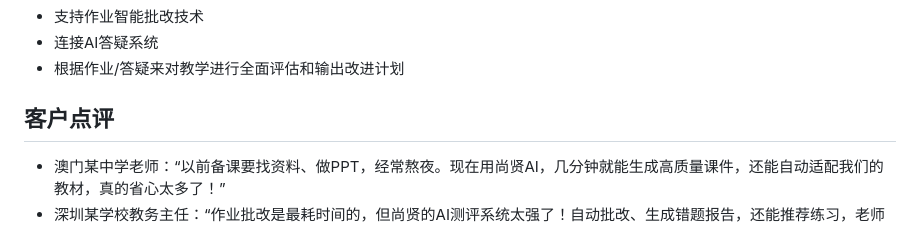
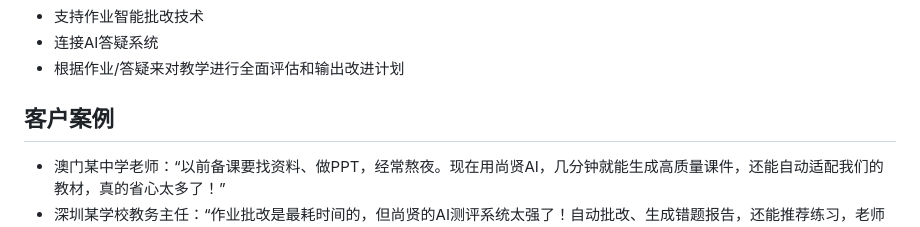
Before and after one commit to shangxian-ai/website, a Markdown page: README.md, the part around the change. Rendered like a GitHub page.

```diff
--- a/README.md
+++ b/README.md
@@ -52,7 +52,7 @@
 - 连接AI答疑系统
 - 根据作业/答疑来对教学进行全面评估和输出改进计划
 
-## 客户点评
+## 客户案例
 - 澳门某中学老师：“以前备课要找资料、做PPT，经常熬夜。现在用尚贤AI，几分钟就能生成高质量课件，还能自动适配我们的教材，真的省心太多了！”
 - 深圳某学校教务主任：“作业批改是最耗时间的，但尚贤的AI测评系统太强了！自动批改、生成错题报告，还能推荐练习，老师们终于能多花点时间在学生身上了。”
 - 某在线教育机构负责人：“学生的提问半夜都有，老师根本回不过来。尚贤的智能答疑24小时响应，准确率还高，家长和学生反馈都特别好，帮我们留住了很多学员！”
```
